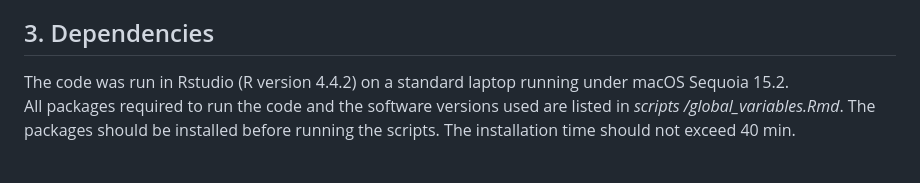
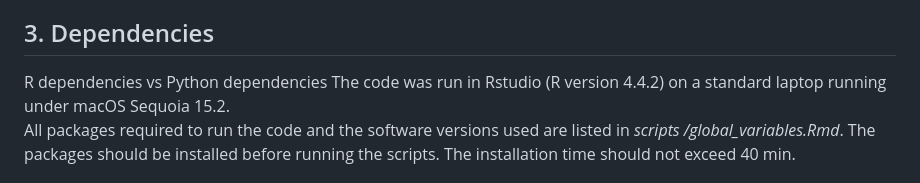
Before and after one commit to vallotlab/OneCell_CUTTag, a Markdown page: README.md, the part around the change. Rendered like a GitHub page.

```diff
--- a/README.md
+++ b/README.md
@@ -251,6 +251,8 @@ The output of the scripts was used in the following figures of the article (**TO
 - 2.3_multiome_zygotes: Fig1 e, Fig2 ghi, Ext Fig4 abc
 
 ## 3. Dependencies
+
+R dependencies vs Python dependencies
 The code was run in Rstudio (R version 4.4.2) on a standard laptop running under macOS Sequoia 15.2.
 \
 All packages required to run the code and the software versions used are listed in *scripts
```
